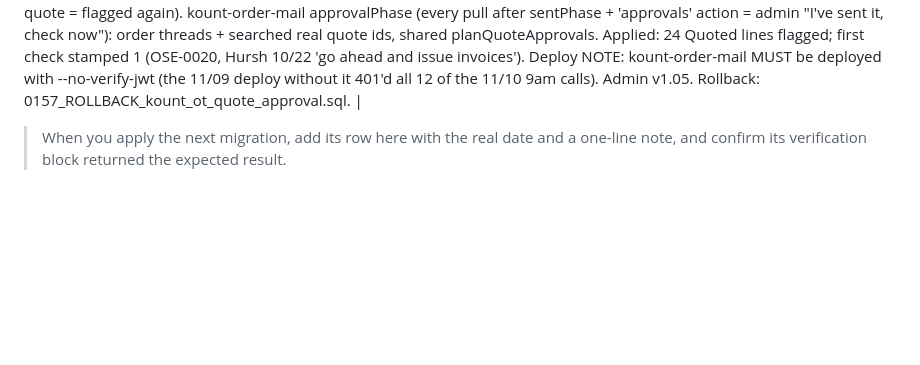
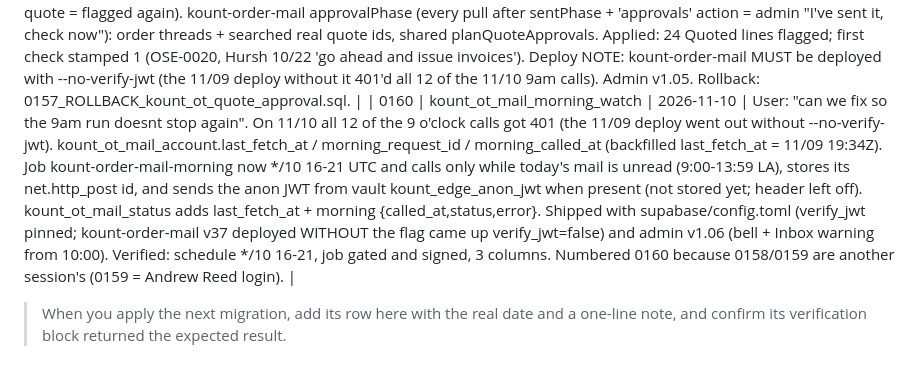
Before and after one commit to AdityaPurandare1/Counting-App, a Markdown page: supabase/migrations/APPLIED.md, the part around the change. GitHub-like rendering; blank space fills up the shorter version.

Commit message:
APPLIED: 0160 9 o'clock mail-pull watch (2026-11-10)
Co-Authored-By: Claude Opus 5.5 <noreply@anthropic.com>

```diff
--- a/supabase/migrations/APPLIED.md
+++ b/supabase/migrations/APPLIED.md
@@ -186,6 +186,7 @@ editor over the project's early history; individual dates were not recorded (mar
 | 0151 | kount_ot_line_route                      | 2026-11-03   | User: "any custom item, if its coming by sea goes to the warehouse, if by air comes to the venue". kount_ot_lines.deliver_to (warehouse|venue|null = the order's) + kount_ot_ship_mode + trigger kount_ot_lines_route (no destination + text says sea/ocean -> warehouse, air -> venue; a warehouse line with no item links to the one stocked E&E item whose SKU it names). Dry run: 14 lines (7 sea, 7 air). Backfilled; CUS-0012 towels linked by SKU. DATA same day: BSC sea chopsticks CUS-0022 + CUS-0011 linked to BS Chopsticks (orders back to venue, lines carry warehouse); 4 stock items made for sea lines with none (Little Luck Chopsticks 1500/cs, Lady Delilah Chopsticks DNYC-CHOPSTK, Alphabet Eurotote Bag 100/cs, Lady Delilah Table Napkins 22x22 DNYC-TNAPKIN). Admin v1.00 (case sizes) / v1.01 (line destination). Rollback: 0151_ROLLBACK_kount_ot_line_route.sql. |
 | 0145 | lady_delilah_merge_opening_counts       | 2026-11-03   | DATA. User: "merge the Lady Delilah's 2 counts". LD-102 (Mitch, submitted 10/31, 94 entries, whole cases = backstock) folded into the opening count LD-383 (active, 434 entries, open bar) as zone 'Mitch (LD-102)'; LD-102 cancelled (11 pending recounts left with it) and its computed report removed. Without this LD-383 would have been measured against LD-102 (62 of Mitch's 80 items read as gone). Only 18 items overlap, with different quantities -> different stock, added. After: LD-383 528 entries (3,714 + 513 units), v14 has no other submitted count. Dry run first. Rollback: 0145_ROLLBACK_lady_delilah_merge_opening_counts.sql. |
 | 0157 | kount_ot_quote_approval                  | 2026-11-10   | User: "for the quotes received, there has to be an email sent from my end stating it was approved or good to go ahead / yes ... keep the quoted items flagged till that email is sent". kount_ot_lines.quote_approved_at / quote_approved_for / quote_approval_note / quote_approval_message_id. Flag = Quoted with no approval for its current quote number (revised quote = flagged again). kount-order-mail approvalPhase (every pull after sentPhase + 'approvals' action = admin "I've sent it, check now"): order threads + searched real quote ids, shared planQuoteApprovals. Applied: 24 Quoted lines flagged; first check stamped 1 (OSE-0020, Hursh 10/22 'go ahead and issue invoices'). Deploy NOTE: kount-order-mail MUST be deployed with --no-verify-jwt (the 11/09 deploy without it 401'd all 12 of the 11/10 9am calls). Admin v1.05. Rollback: 0157_ROLLBACK_kount_ot_quote_approval.sql. |
+| 0160 | kount_ot_mail_morning_watch              | 2026-11-10   | User: "can we fix so the 9am run doesnt stop again". On 11/10 all 12 of the 9 o'clock calls got 401 (the 11/09 deploy went out without --no-verify-jwt). kount_ot_mail_account.last_fetch_at / morning_request_id / morning_called_at (backfilled last_fetch_at = 11/09 19:34Z). Job kount-order-mail-morning now */10 16-21 UTC and calls only while today's mail is unread (9:00-13:59 LA), stores its net.http_post id, and sends the anon JWT from vault kount_edge_anon_jwt when present (not stored yet; header left off). kount_ot_mail_status adds last_fetch_at + morning {called_at,status,error}. Shipped with supabase/config.toml (verify_jwt pinned; kount-order-mail v37 deployed WITHOUT the flag came up verify_jwt=false) and admin v1.06 (bell + Inbox warning from 10:00). Verified: schedule */10 16-21, job gated and signed, 3 columns. Numbered 0160 because 0158/0159 are another session's (0159 = Andrew Reed login). |
 
 > When you apply the next migration, add its row here with the real date and a one-line
 > note, and confirm its verification block returned the expected result.
```
